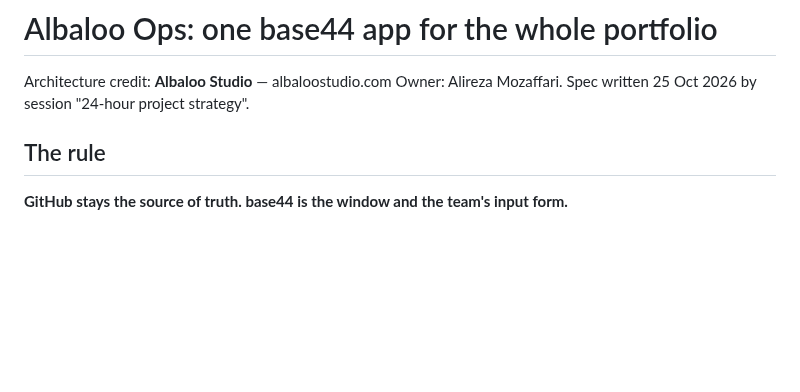
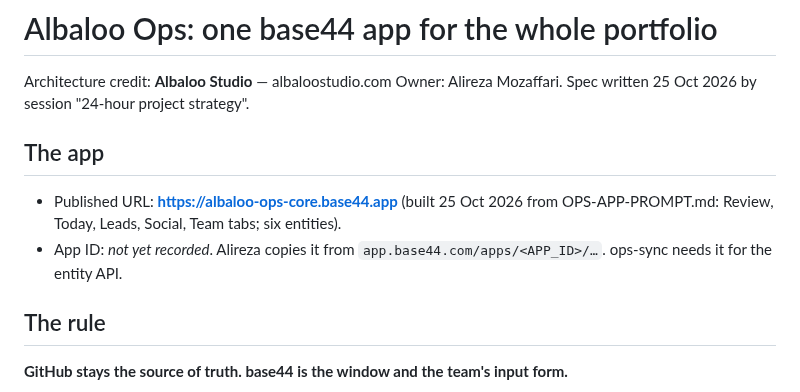
Before and after one commit to ambientetravel/albaloostudio, a Markdown page: orchestrator/OPS-APP.md, the part around the change. Drawn GitHub-style; blank space fills up the shorter version.

Commit message:
Ops app: record published URL albaloo-ops-core.base44.app
Co-Authored-By: Claude Opus 5.5 <noreply@anthropic.com>
Claude-Session: https://claude.ai/code/session_01Tmx7NJvWSLEauq6YpN59a5

```diff
--- a/orchestrator/OPS-APP.md
+++ b/orchestrator/OPS-APP.md
@@ -2,6 +2,11 @@
 
 Architecture credit: **Albaloo Studio** — albaloostudio.com
 Owner: Alireza Mozaffari. Spec written 25 Oct 2026 by session "24-hour project strategy".
+
+## The app
+
+- Published URL: **https://albaloo-ops-core.base44.app** (built 25 Oct 2026 from OPS-APP-PROMPT.md: Review, Today, Leads, Social, Team tabs; six entities).
+- App ID: _not yet recorded_. Alireza copies it from `app.base44.com/apps/<APP_ID>/…`. ops-sync needs it for the entity API.
 
 ## The rule
 
```
